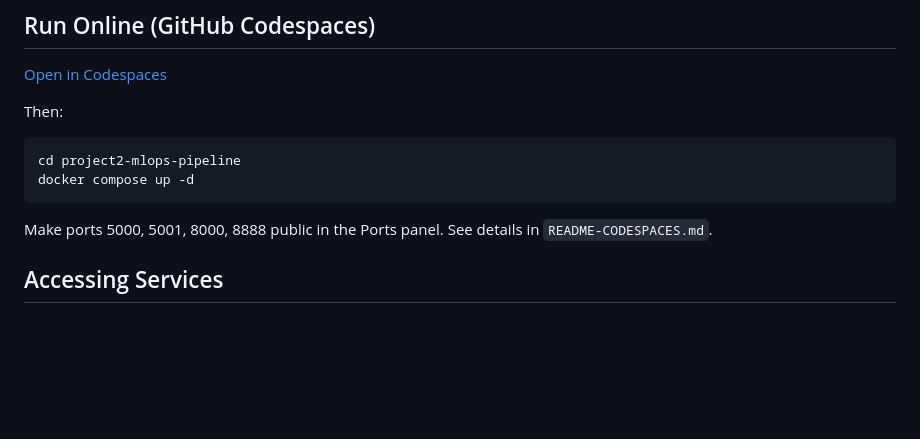
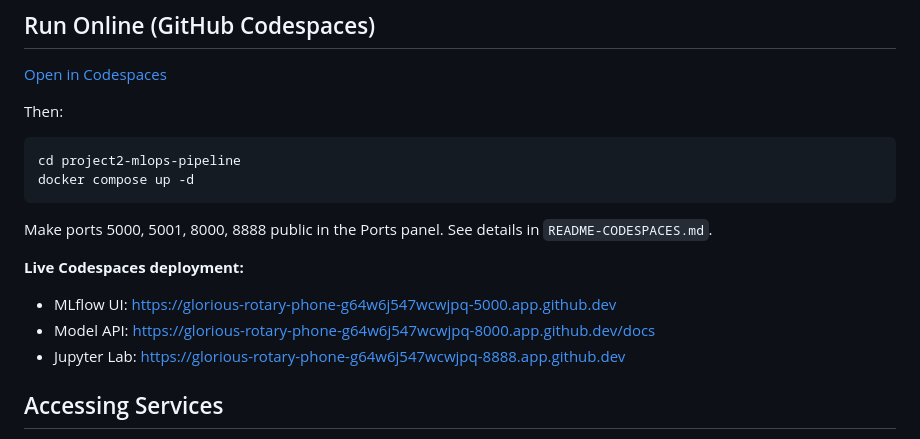
Before and after one commit to justin-mbca/enterprise-ai-workflows, a Markdown page: project2-mlops-pipeline/README.md, the part around the change. Drawn GitHub-style; blank space fills up the shorter version.

Commit message:
Docs: add Project 2 live Codespaces deployment URLs (MLflow, API, Jupyter)

````diff
--- a/project2-mlops-pipeline/README.md
+++ b/project2-mlops-pipeline/README.md
@@ -39,6 +39,11 @@ docker compose up -d
 ```
 
 Make ports 5000, 5001, 8000, 8888 public in the Ports panel. See details in `README-CODESPACES.md`.
+
+**Live Codespaces deployment:**
+- MLflow UI: https://glorious-rotary-phone-g64w6j547wcwjpq-5000.app.github.dev
+- Model API: https://glorious-rotary-phone-g64w6j547wcwjpq-8000.app.github.dev/docs
+- Jupyter Lab: https://glorious-rotary-phone-g64w6j547wcwjpq-8888.app.github.dev
 
 ## Accessing Services
 
````
Also changed, not shown: README.md (+4 -1 lines).
